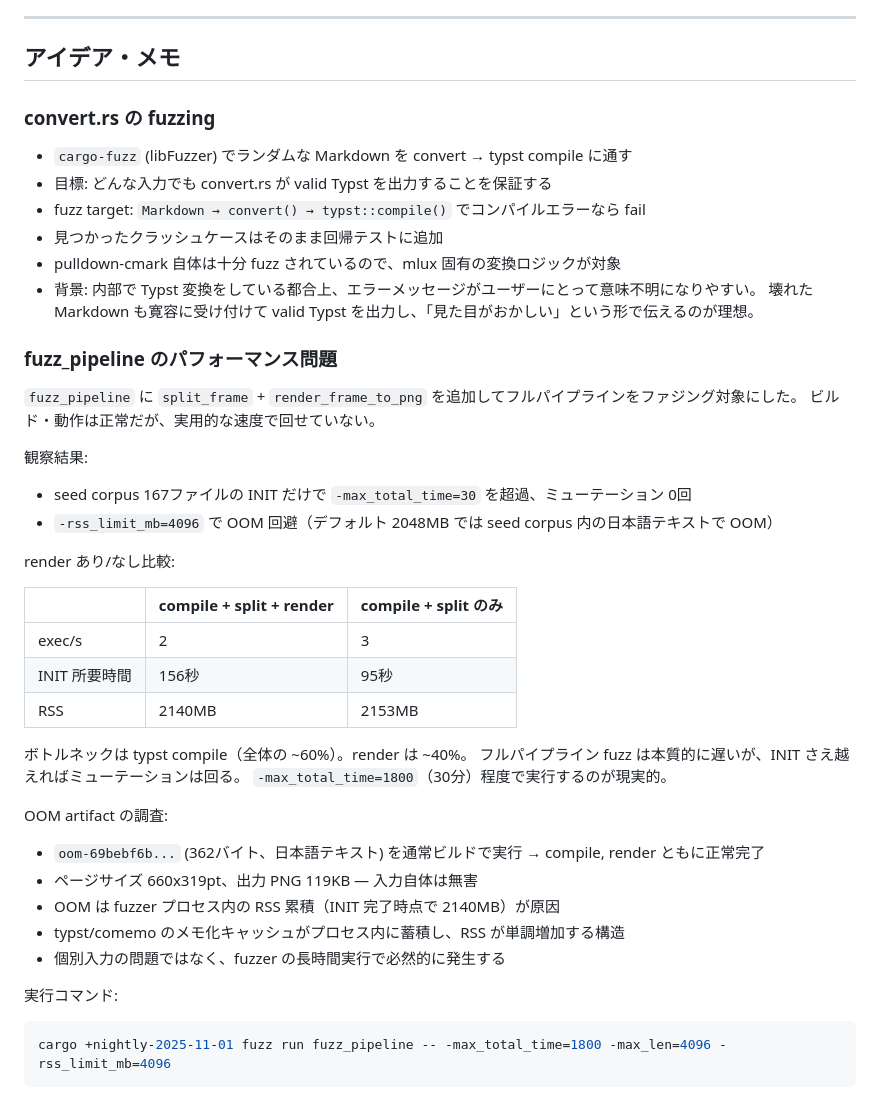
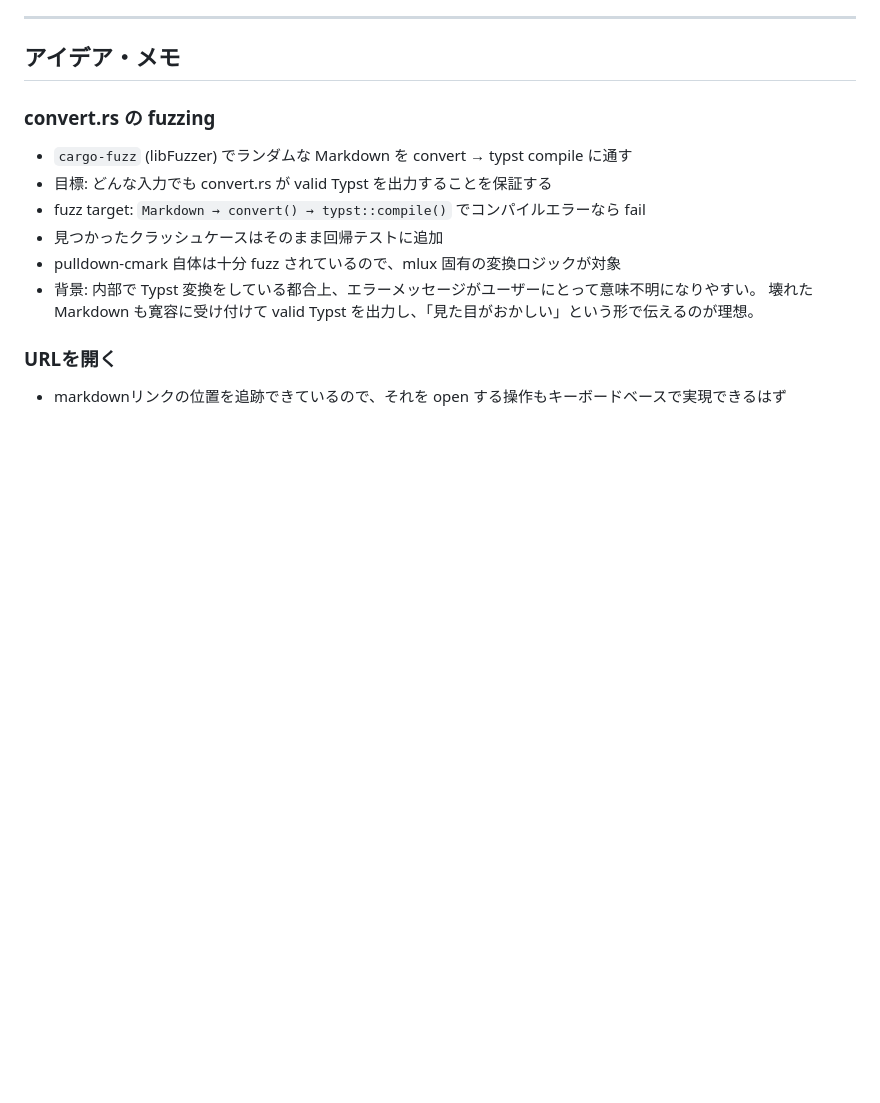
Before and after one commit to saka1/mlux, a Markdown page: TODO.md, the part around the change. Rendered like a GitHub page; blank space fills up the shorter version.

Commit message:
docs(todo): replace fuzz_pipeline notes with URL open feature idea
Remove resolved fuzz_pipeline performance analysis and add planned
feature for keyboard-based URL opening using tracked markdown link positions.

````diff
--- a/TODO.md
+++ b/TODO.md
@@ -65,36 +65,6 @@
 - 背景: 内部で Typst 変換をしている都合上、エラーメッセージがユーザーにとって意味不明になりやすい。
   壊れた Markdown も寛容に受け付けて valid Typst を出力し、「見た目がおかしい」という形で伝えるのが理想。
 
-### fuzz_pipeline のパフォーマンス問題
+### URLを開く
 
-`fuzz_pipeline` に `split_frame` + `render_frame_to_png` を追加してフルパイプラインをファジング対象にした。
-ビルド・動作は正常だが、実用的な速度で回せていない。
-
-観察結果:
-
-- seed corpus 167ファイルの INIT だけで `-max_total_time=30` を超過、ミューテーション 0回
-- `-rss_limit_mb=4096` で OOM 回避（デフォルト 2048MB では seed corpus 内の日本語テキストで OOM）
-
-render あり/なし比較:
-
-| | compile + split + render | compile + split のみ |
-|---|---|---|
-| exec/s | 2 | 3 |
-| INIT 所要時間 | 156秒 | 95秒 |
-| RSS | 2140MB | 2153MB |
-
-ボトルネックは typst compile（全体の ~60%）。render は ~40%。
-フルパイプライン fuzz は本質的に遅いが、INIT さえ越えればミューテーションは回る。
-`-max_total_time=1800`（30分）程度で実行するのが現実的。
-
-OOM artifact の調査:
-- `oom-69bebf6b...` (362バイト、日本語テキスト) を通常ビルドで実行 → compile, render ともに正常完了
-- ページサイズ 660x319pt、出力 PNG 119KB — 入力自体は無害
-- OOM は fuzzer プロセス内の RSS 累積（INIT 完了時点で 2140MB）が原因
-- typst/comemo のメモ化キャッシュがプロセス内に蓄積し、RSS が単調増加する構造
-- 個別入力の問題ではなく、fuzzer の長時間実行で必然的に発生する
-
-実行コマンド:
-```bash
-cargo +nightly-2025-11-01 fuzz run fuzz_pipeline -- -max_total_time=1800 -max_len=4096 -rss_limit_mb=4096
-```
+- markdownリンクの位置を追跡できているので、それを open する操作もキーボードベースで実現できるはず
````
